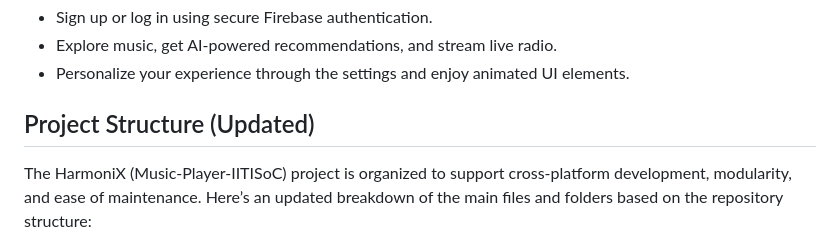
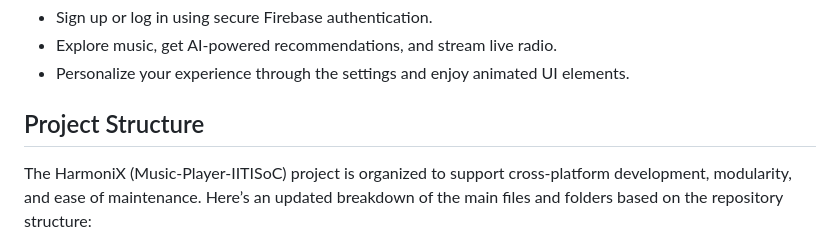
Before and after one commit to vasavjain1267/Music-Player-IITISoC, a Markdown page: README.md, the part around the change. GitHub-like rendering.

```diff
--- a/README.md
+++ b/README.md
@@ -88,7 +88,7 @@ Working alongside talented teammates Aryan Kumar, Yochana Mythri Gangyada, and V
 - Explore music, get AI-powered recommendations, and stream live radio.
 - Personalize your experience through the settings and enjoy animated UI elements.
 
-## Project Structure (Updated)
+## Project Structure
 
 The HarmoniX (Music-Player-IITISoC) project is organized to support cross-platform development, modularity, and ease of maintenance. Here’s an updated breakdown of the main files and folders based on the repository structure:
 
```
